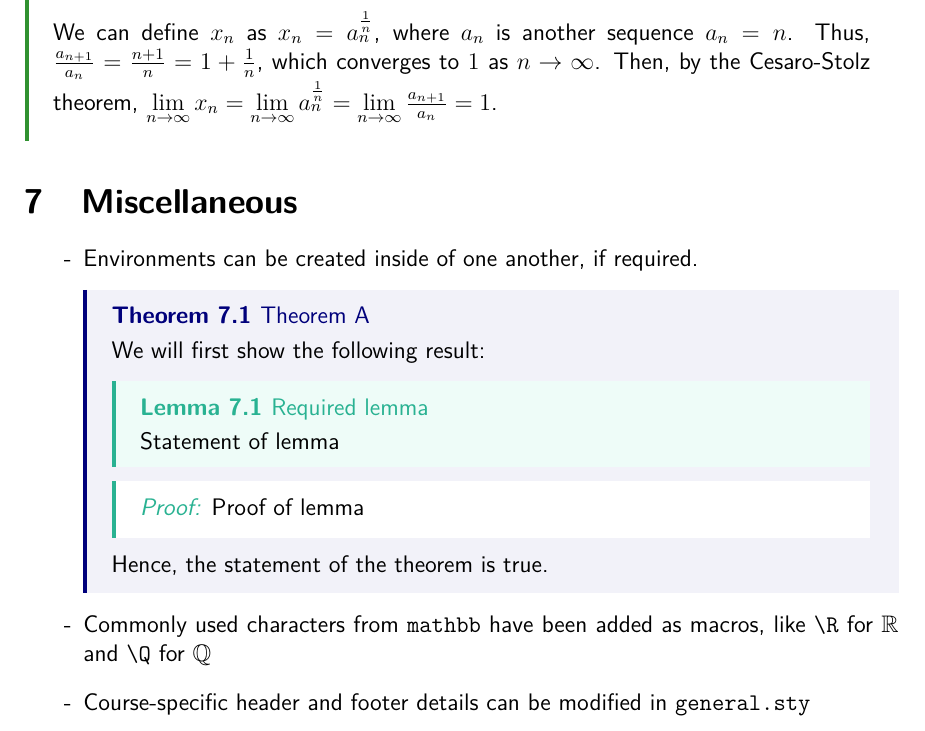
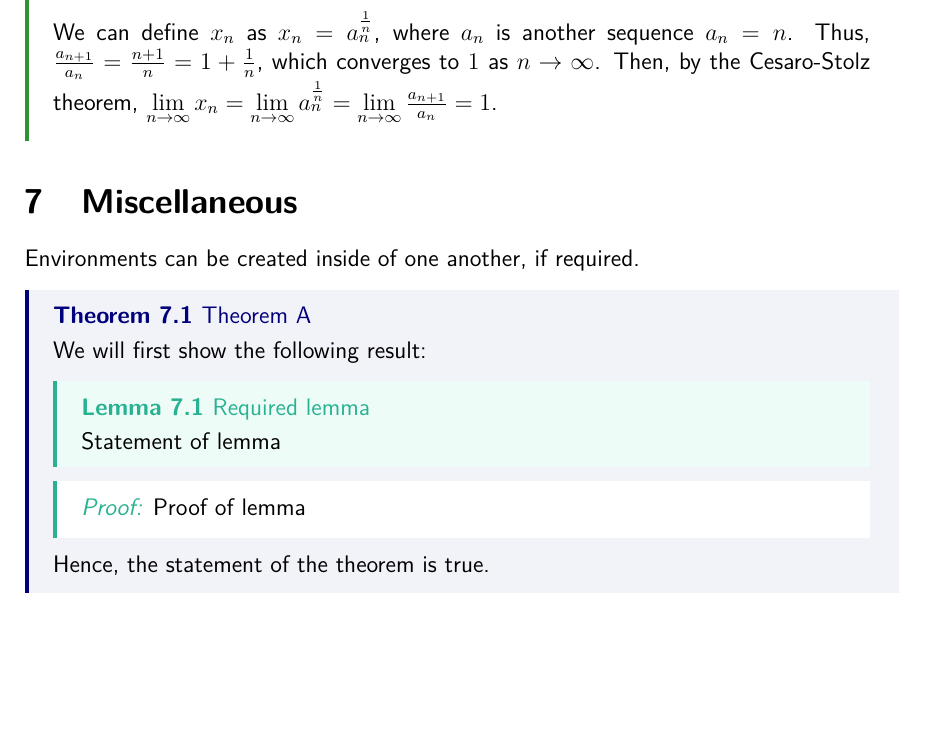
Before and after one commit to xAngad/latex-lecture-notes, a LaTeX paper (Lecture Notes Template.tex): part of page 3 of 3, cut so that both start at the same text, the shorter picture padded with empty space. Compiled offline with pdfLaTeX.

Commit message:
changed something

```diff
--- a/Lecture Notes Template.tex
+++ b/Lecture Notes Template.tex
@@ -77,8 +77,7 @@
 \end{example}
 
 \section{Miscellaneous}
-\begin{itemize}
-    \item[-] Environments can be created inside of one another, if required.
+Environments can be created inside of one another, if required.
 \begin{theorem}{Theorem A}{}
     We will first show the following result:
     \begin{lemma}{Required lemma}{}
@@ -90,10 +89,5 @@
     Hence, the statement of the theorem is true.
 \end{theorem}
 
-    \item[-] Commonly used characters from \verb|mathbb| have been added as macros, like \verb|\R| for $\R$ and \verb|\Q| for $\Q$
-
-    \item[-] Course-specific header and footer details can be modified in \verb|general.sty|
-\end{itemize}
-
 
 \end{document}
```
Also changed, not shown: Lecture Notes Template.pdf. Lines whose indentation alone changed are shown as unchanged.
